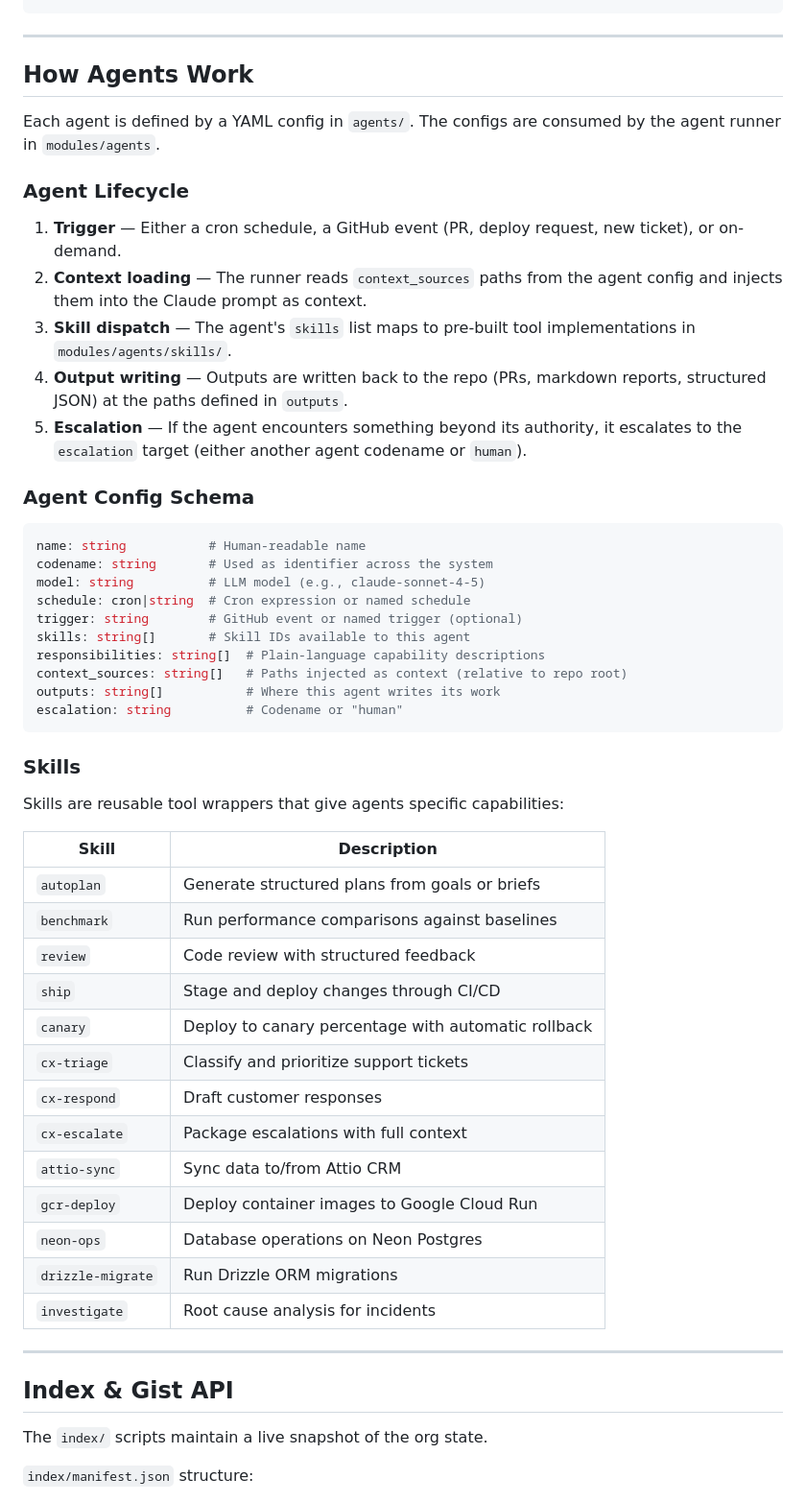
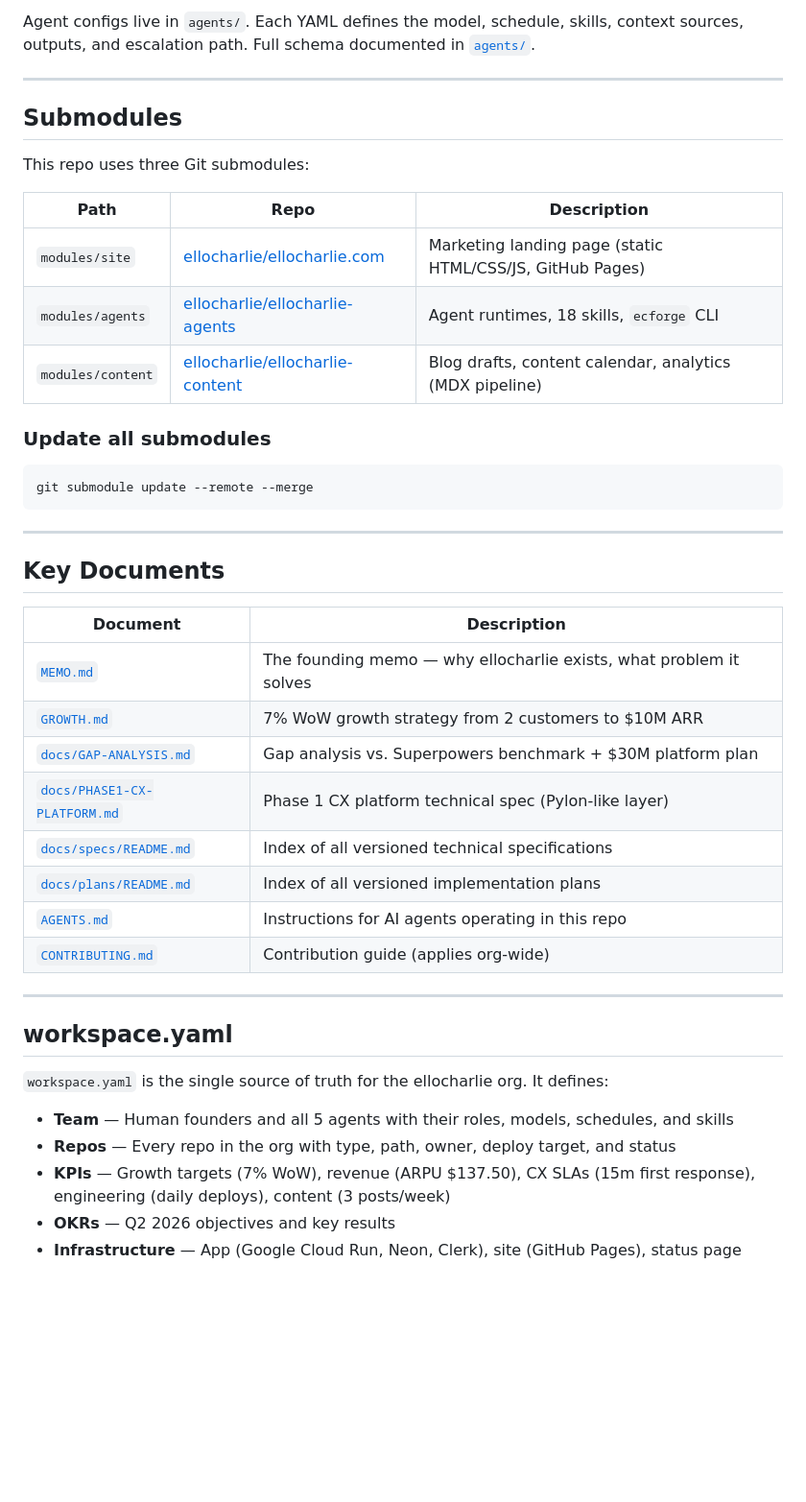
Before and after one commit to ellocharlie/ellocharlie-engine, a Markdown page: README.md, the part around one of its changes. Shown at 96% size. Rendered like a GitHub page; blank space fills up the shorter version.

````diff
--- a/README.md
+++ b/README.md
@@ -158,59 +218,47 @@ bun run content
+Agent configs live in `agents/`. Each YAML defines the model, schedule, skills, context sources, outputs, and escalation path. Full schema documented in [`agents/`](agents/).
+
+---
+
+## Submodules
+
+This repo uses three Git submodules:
+
+| Path | Repo | Description |
+|------|------|-------------|
+| `modules/site` | [ellocharlie/ellocharlie.com](https://github.com/ellocharlie/ellocharlie.com) | Marketing landing page (static HTML/CSS/JS, GitHub Pages) |
+| `modules/agents` | [ellocharlie/ellocharlie-agents](https://github.com/ellocharlie/ellocharlie-agents) | Agent runtimes, 18 skills, `ecforge` CLI |
+| `modules/content` | [ellocharlie/ellocharlie-content](https://github.com/ellocharlie/ellocharlie-content) | Blog drafts, content calendar, analytics (MDX pipeline) |
+
+### Update all submodules
+
+```bash
+git submodule update --remote --merge
 ```
 
 ---
 
-## How Agents Work
+## Key Documents
 
-Each agent is defined by a YAML config in `agents/`. The configs are consumed by the agent runner in `modules/agents`.
-
-### Agent Lifecycle
-
-1. **Trigger** — Either a cron schedule, a GitHub event (PR, deploy request, new ticket), or on-demand.
-2. **Context loading** — The runner reads `context_sources` paths from the agent config and injects them into the Claude prompt as context.
-3. **Skill dispatch** — The agent's `skills` list maps to pre-built tool implementations in `modules/agents/skills/`.
-4. **Output writing** — Outputs are written back to the repo (PRs, markdown reports, structured JSON) at the paths defined in `outputs`.
-5. **Escalation** — If the agent encounters something beyond its authority, it escalates to the `escalation` target (either another agent codename or `human`).
-
-### Agent Config Schema
-
-```yaml
-name: string           # Human-readable name
-codename: string       # Used as identifier across the system
-model: string          # LLM model (e.g., claude-sonnet-4-5)
-schedule: cron|string  # Cron expression or named schedule
-trigger: string        # GitHub event or named trigger (optional)
-skills: string[]       # Skill IDs available to this agent
-responsibilities: string[]  # Plain-language capability descriptions
-context_sources: string[]   # Paths injected as context (relative to repo root)
-outputs: string[]           # Where this agent writes its work
-escalation: string          # Codename or "human"
-```
-
-### Skills
-
-Skills are reusable tool wrappers that give agents specific capabilities:
-
-| Skill | Description |
-|-------|-------------|
-| `autoplan` | Generate structured plans from goals or briefs |
-| `benchmark` | Run performance comparisons against baselines |
-| `review` | Code review with structured feedback |
-| `ship` | Stage and deploy changes through CI/CD |
-| `canary` | Deploy to canary percentage with automatic rollback |
-| `cx-triage` | Classify and prioritize support tickets |
-| `cx-respond` | Draft customer responses |
-| `cx-escalate` | Package escalations with full context |
-| `attio-sync` | Sync data to/from Attio CRM |
-| `gcr-deploy` | Deploy container images to Google Cloud Run |
-| `neon-ops` | Database operations on Neon Postgres |
-| `drizzle-migrate` | Run Drizzle ORM migrations |
-| `investigate` | Root cause analysis for incidents |
+| Document | Description |
+|---|---|
+| [`MEMO.md`](MEMO.md) | The founding memo — why ellocharlie exists, what problem it solves |
+| [`GROWTH.md`](GROWTH.md) | 7% WoW growth strategy from 2 customers to $10M ARR |
+| [`docs/GAP-ANALYSIS.md`](docs/GAP-ANALYSIS.md) | Gap analysis vs. Superpowers benchmark + $30M platform plan |
+| [`docs/PHASE1-CX-PLATFORM.md`](docs/PHASE1-CX-PLATFORM.md) | Phase 1 CX platform technical spec (Pylon-like layer) |
+| [`docs/specs/README.md`](docs/specs/README.md) | Index of all versioned technical specifications |
+| [`docs/plans/README.md`](docs/plans/README.md) | Index of all versioned implementation plans |
+| [`AGENTS.md`](AGENTS.md) | Instructions for AI agents operating in this repo |
+| [`CONTRIBUTING.md`](CONTRIBUTING.md) | Contribution guide (applies org-wide) |
 
 ---
 
-## Index & Gist API
+## workspace.yaml
 
-The `index/` scripts maintain a live snapshot of the org state.
+`workspace.yaml` is the single source of truth for the ellocharlie org. It defines:
 
-`index/manifest.json` structure:
+- **Team** — Human founders and all 5 agents with their roles, models, schedules, and skills
+- **Repos** — Every repo in the org with type, path, owner, deploy target, and status
+- **KPIs** — Growth targets (7% WoW), revenue (ARPU $137.50), CX SLAs (15m first response), engineering (daily deploys), content (3 posts/week)
+- **OKRs** — Q2 2026 objectives and key results
+- **Infrastructure** — App (Google Cloud Run, Neon, Clerk), site (GitHub Pages), status page
 
````
Also changed, not shown: other parts of README.md (+270 -147 lines).
